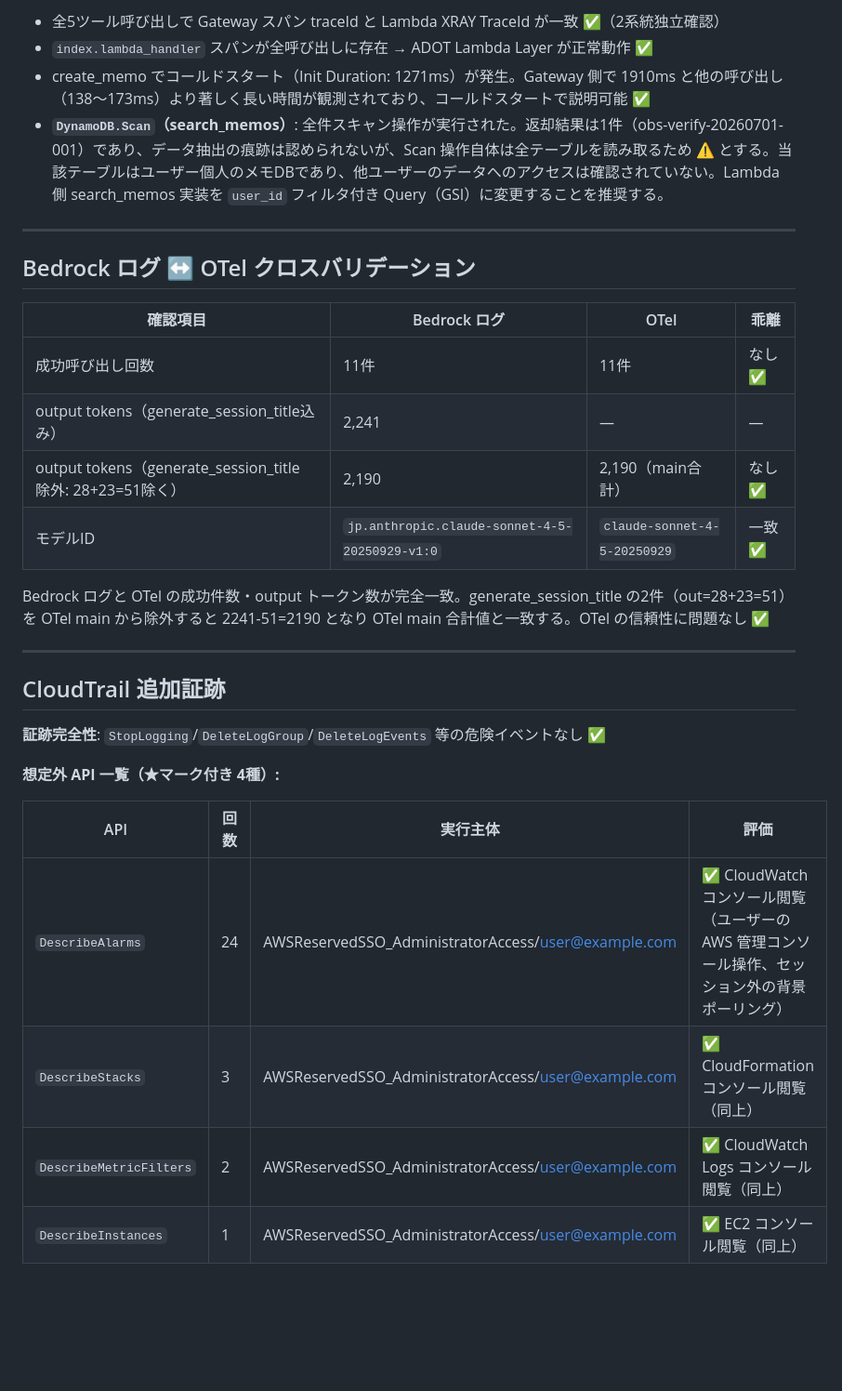
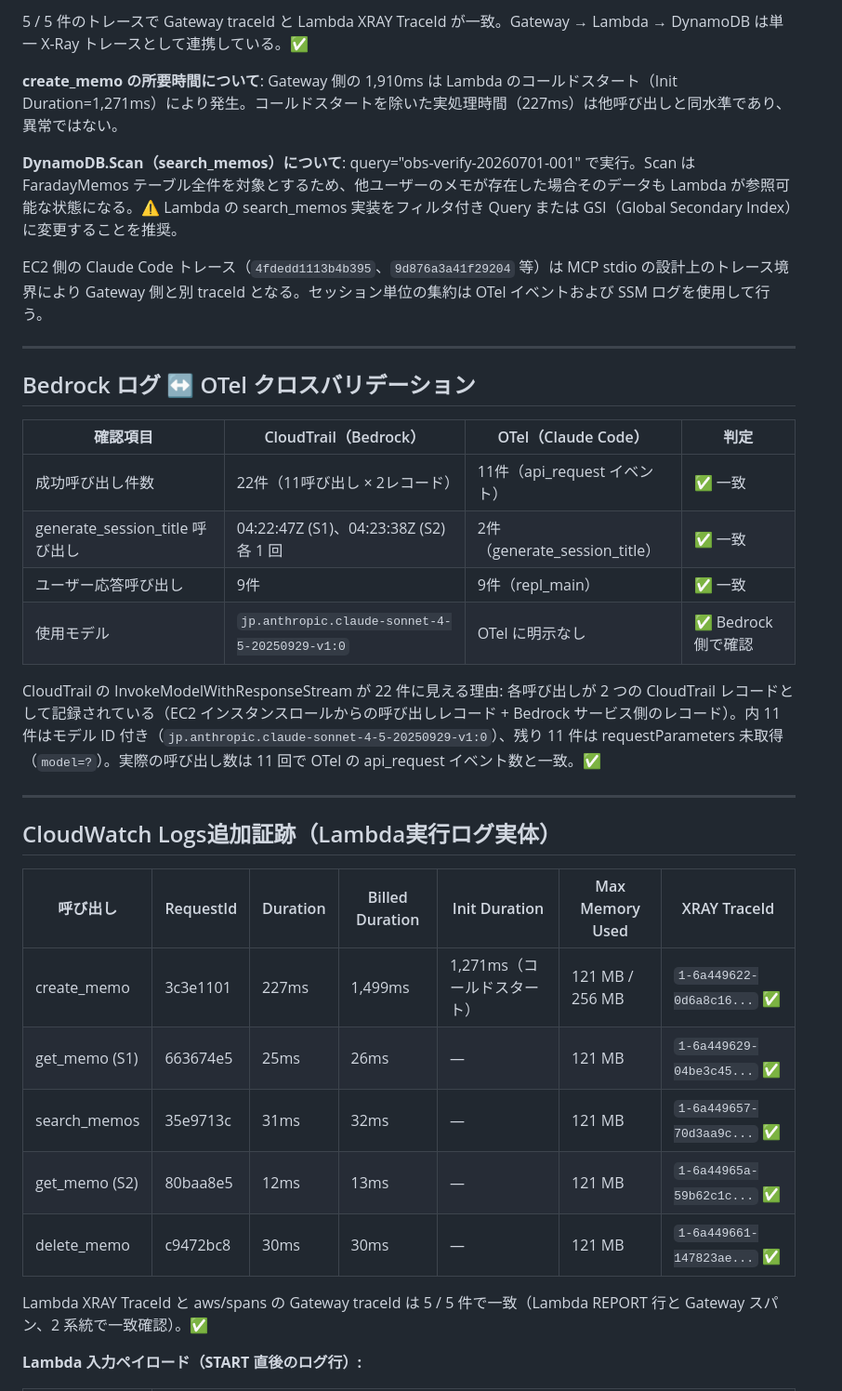
Before and after one commit to mahitotsu/faraday, a Markdown page: investigations/report-akio-ltzhoupvjbr9687j26ktcqxqgq.md, the part around one of its changes. Shown at 93% size. Drawn GitHub-style; blank space fills up the shorter version.

```diff
--- a/investigations/report-akio-ltzhoupvjbr9687j26ktcqxqgq.md
+++ b/investigations/report-akio-ltzhoupvjbr9687j26ktcqxqgq.md
@@ -227,34 +307,38 @@ EC2側（Claude Code）は OTel スパンで2つのトレース（`4fdedd11`・`
 
-- 全5ツール呼び出しで Gateway スパン traceId と Lambda XRAY TraceId が一致 ✅（2系統独立確認）
-- `index.lambda_handler` スパンが全呼び出しに存在 → ADOT Lambda Layer が正常動作 ✅
-- create_memo でコールドスタート（Init Duration: 1271ms）が発生。Gateway 側で 1910ms と他の呼び出し（138〜173ms）より著しく長い時間が観測されており、コールドスタートで説明可能 ✅
-- **`DynamoDB.Scan`（search_memos）**: 全件スキャン操作が実行された。返却結果は1件（obs-verify-20260701-001）であり、データ抽出の痕跡は認められないが、Scan 操作自体は全テーブルを読み取るため ⚠️ とする。当該テーブルはユーザー個人のメモDBであり、他ユーザーのデータへのアクセスは確認されていない。Lambda 側 search_memos 実装を `user_id` フィルタ付き Query（GSI）に変更することを推奨する。
+5 / 5 件のトレースで Gateway traceId と Lambda XRAY TraceId が一致。Gateway → Lambda → DynamoDB は単一 X-Ray トレースとして連携している。✅
+
+**create_memo の所要時間について**: Gateway 側の 1,910ms は Lambda のコールドスタート（Init Duration=1,271ms）により発生。コールドスタートを除いた実処理時間（227ms）は他呼び出しと同水準であり、異常ではない。
+
+**DynamoDB.Scan（search_memos）について**: query="obs-verify-20260701-001" で実行。Scan は FaradayMemos テーブル全件を対象とするため、他ユーザーのメモが存在した場合そのデータも Lambda が参照可能な状態になる。⚠️ Lambda の search_memos 実装をフィルタ付き Query または GSI（Global Secondary Index）に変更することを推奨。
+
+EC2 側の Claude Code トレース（`4fdedd1113b4b395`、`9d876a3a41f29204` 等）は MCP stdio の設計上のトレース境界により Gateway 側と別 traceId となる。セッション単位の集約は OTel イベントおよび SSM ログを使用して行う。
 
 ---
 
 ## Bedrock ログ ↔ OTel クロスバリデーション
 
-| 確認項目 | Bedrock ログ | OTel | 乖離 |
+| 確認項目 | CloudTrail（Bedrock） | OTel（Claude Code） | 判定 |
 |---|---|---|---|
-| 成功呼び出し回数 | 11件 | 11件 | なし ✅ |
-| output tokens（generate_session_title込み） | 2,241 | — | — |
-| output tokens（generate_session_title 除外: 28+23=51除く） | 2,190 | 2,190（main合計） | なし ✅ |
-| モデルID | `jp.anthropic.claude-sonnet-4-5-20250929-v1:0` | `claude-sonnet-4-5-20250929` | 一致 ✅ |
+| 成功呼び出し件数 | 22件（11呼び出し × 2レコード） | 11件（api_request イベント） | ✅ 一致 |
+| generate_session_title 呼び出し | 04:22:47Z (S1)、04:23:38Z (S2) 各 1 回 | 2件（generate_session_title） | ✅ 一致 |
+| ユーザー応答呼び出し | 9件 | 9件（repl_main） | ✅ 一致 |
+| 使用モデル | `jp.anthropic.claude-sonnet-4-5-20250929-v1:0` | OTel に明示なし | ✅ Bedrock 側で確認 |
 
-Bedrock ログと OTel の成功件数・output トークン数が完全一致。generate_session_title の2件（out=28+23=51）を OTel main から除外すると 2241-51=2190 となり OTel main 合計値と一致する。OTel の信頼性に問題なし ✅
+CloudTrail の InvokeModelWithResponseStream が 22 件に見える理由: 各呼び出しが 2 つの CloudTrail レコードとして記録されている（EC2 インスタンスロールからの呼び出しレコード + Bedrock サービス側のレコード）。内 11 件はモデル ID 付き（`jp.anthropic.claude-sonnet-4-5-20250929-v1:0`）、残り 11 件は requestParameters 未取得（`model=?`）。実際の呼び出し数は 11 回で OTel の api_request イベント数と一致。✅
 
 ---
 
-## CloudTrail 追加証跡
+## CloudWatch Logs追加証跡（Lambda実行ログ実体）
 
-**証跡完全性**: `StopLogging`/`DeleteLogGroup`/`DeleteLogEvents` 等の危険イベントなし ✅
+| 呼び出し | RequestId | Duration | Billed Duration | Init Duration | Max Memory Used | XRAY TraceId |
+|---|---|---|---|---|---|---|
+| create_memo | 3c3e1101 | 227ms | 1,499ms | 1,271ms（コールドスタート） | 121 MB / 256 MB | `1-6a449622-0d6a8c16...` ✅ |
+| get_memo (S1) | 663674e5 | 25ms | 26ms | — | 121 MB | `1-6a449629-04be3c45...` ✅ |
+| search_memos | 35e9713c | 31ms | 32ms | — | 121 MB | `1-6a449657-70d3aa9c...` ✅ |
+| get_memo (S2) | 80baa8e5 | 12ms | 13ms | — | 121 MB | `1-6a44965a-59b62c1c...` ✅ |
+| delete_memo | c9472bc8 | 30ms | 30ms | — | 121 MB | `1-6a449661-147823ae...` ✅ |
 
-**想定外 API 一覧（★マーク付き 4種）:**
+Lambda XRAY TraceId と aws/spans の Gateway traceId は 5 / 5 件で一致（Lambda REPORT 行と Gateway スパン、2 系統で一致確認）。✅
 
-| API | 回数 | 実行主体 | 評価 |
-|---|---|---|---|
-| `DescribeAlarms` | 24 | AWSReservedSSO_AdministratorAccess/user@example.com | ✅ CloudWatch コンソール閲覧（ユーザーの AWS 管理コンソール操作、セッション外の背景ポーリング） |
-| `DescribeStacks` | 3 | AWSReservedSSO_AdministratorAccess/user@example.com | ✅ CloudFormation コンソール閲覧（同上） |
-| `DescribeMetricFilters` | 2 | AWSReservedSSO_AdministratorAccess/user@example.com | ✅ CloudWatch Logs コンソール閲覧（同上） |
-| `DescribeInstances` | 1 | AWSReservedSSO_AdministratorAccess/user@example.com | ✅ EC2 コンソール閲覧（同上） |
+**Lambda 入力ペイロード（START 直後のログ行）:**
 
```
Also changed, not shown: other parts of investigations/report-akio-ltzhoupvjbr9687j26ktcqxqgq.md (+260 -205 lines).
